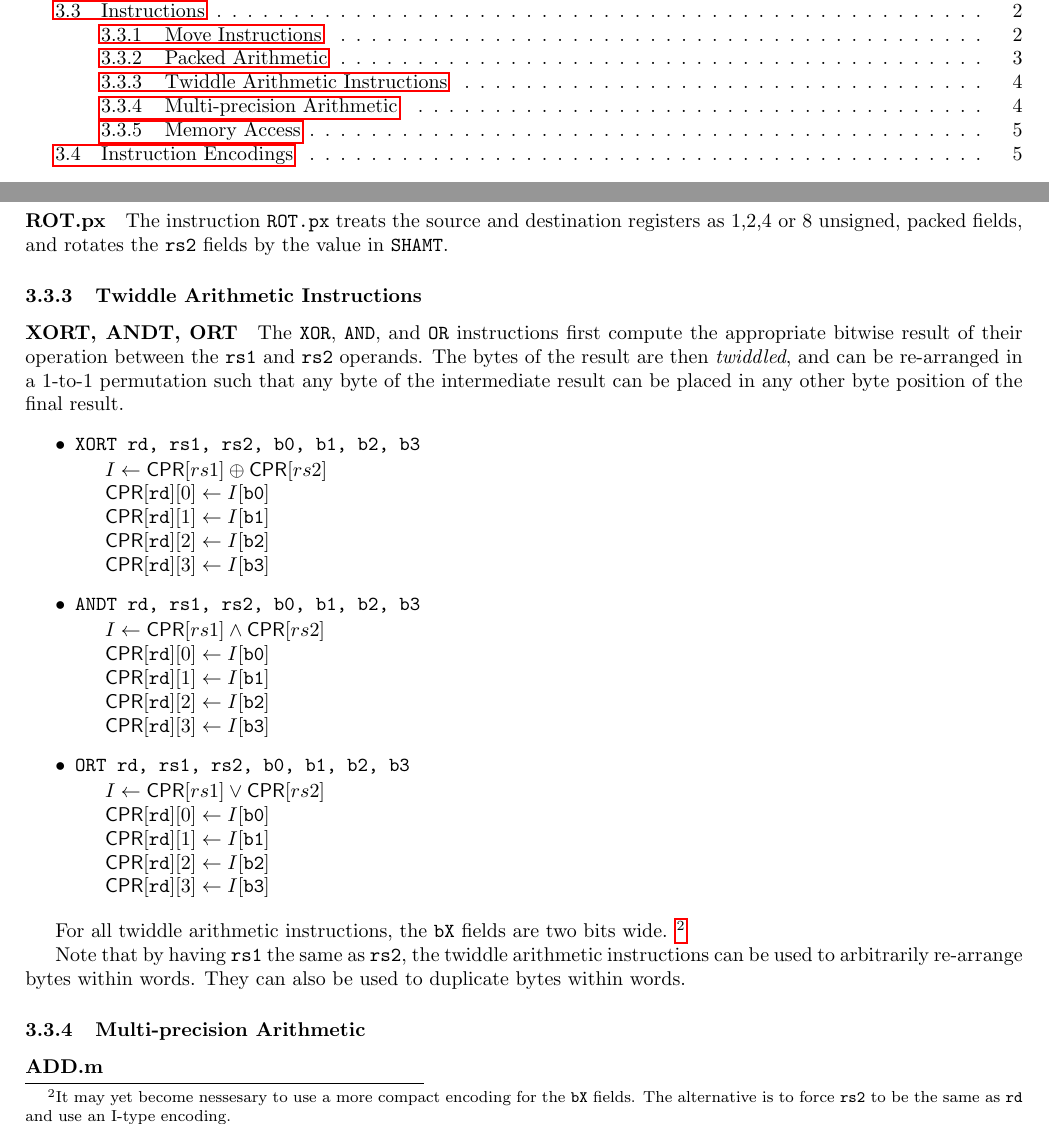
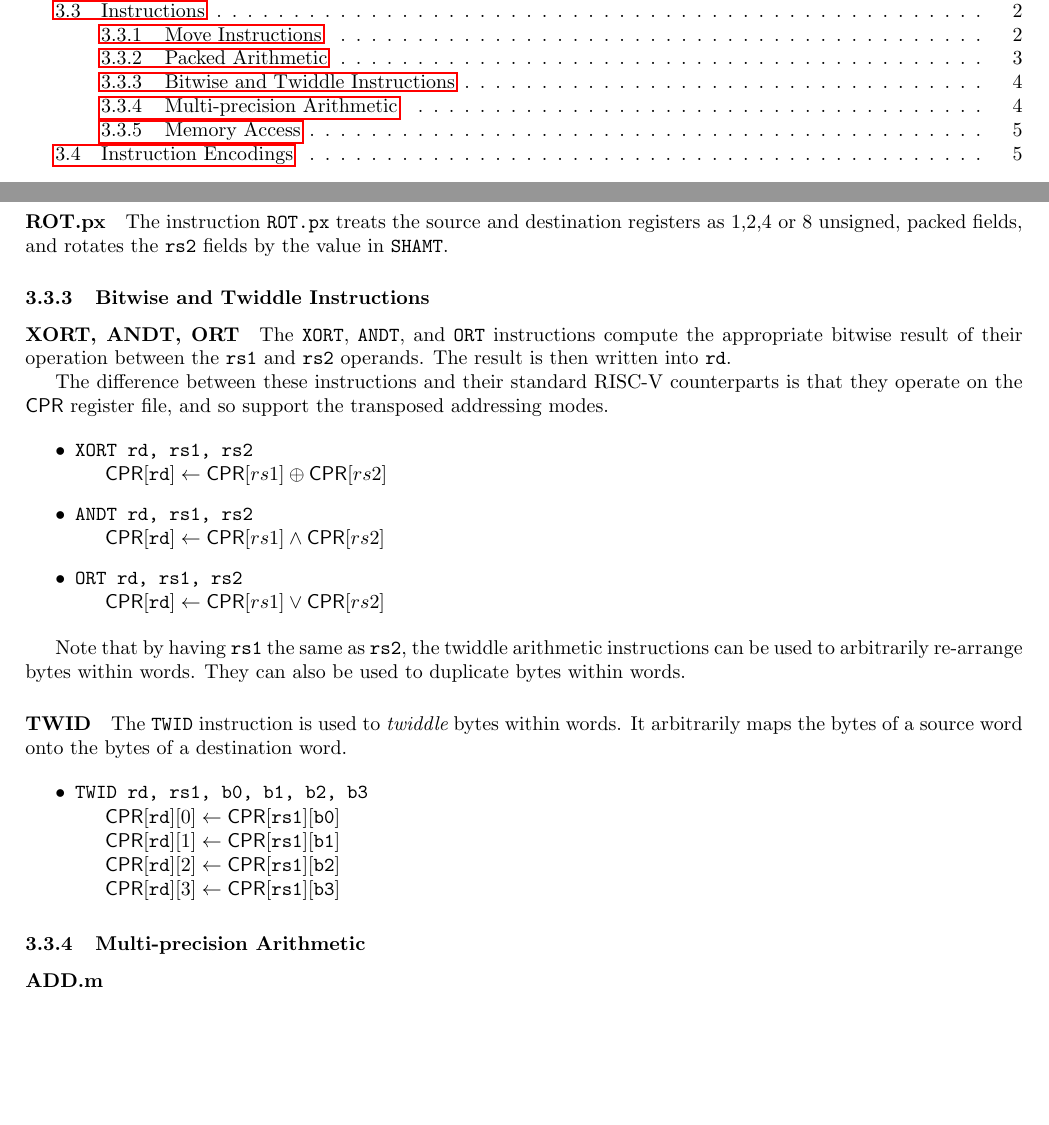
Before and after one commit to scarv/xcrypto, a LaTeX document (docs/crypto-ise.tex, which reads docs/crypto-ise.specification.tex): two parts of pages 1 and 4 of 5, joined at a grey line, cut so that both start at the same text, the shorter picture padded with empty space. Compiled offline with pdfLaTeX.

Commit message:
Remove twiddle functionality from bitwise ops.
- Add a dedicated twiddle instruction.
- Bitwise ops now just work as normal.
- This needed to be done because the encoding space was too
  expensive.

 On branch master
 Your branch is up-to-date with 'origin/master'.

 Changes to be committed:
	modified:   docs/crypto-ise.specification.tex

```diff
--- a/docs/crypto-ise.specification.tex
+++ b/docs/crypto-ise.specification.tex
@@ -184,49 +184,49 @@ The instruction \ASM{ROT.px} treats the source and destination registers as
 1,2,4 or 8 unsigned, packed fields, and rotates the {\tt rs2} fields by
 the value in {\tt SHAMT}.
 
-\subsubsection{Twiddle Arithmetic Instructions}
+\subsubsection{Bitwise and Twiddle Instructions}
 
 \paragraph{XORT, ANDT, ORT}
 
-The \ASM{XOR}, \ASM{AND}, and \ASM{OR} instructions first compute the
+The \ASM{XORT}, \ASM{ANDT}, and \ASM{ORT} instructions compute the
 appropriate bitwise result of their operation between the {\tt rs1} and
-{\tt rs2} operands. The bytes of the result are then {\em twiddled}, and
-can be re-arranged in a 1-to-1 permutation such that any byte of the
-intermediate result can be placed in any other byte position of the final
-result.
+{\tt rs2} operands. The result is then written into {\tt rd}.
+
+The difference between these instructions and their standard RISC-V
+counterparts is that they operate on the $\CPR$ register file, and so
+support the transposed addressing modes.
 
 \begin{itemize}
-\item \INST{XORT rd, rs1, rs2, b0, b1, b2, b3}{
-    $ I \ASN \CPR[*][rs1] \XOR \CPR[*][rs2] $ \\
-    $ \CPR[*][\OPER{rd}][0] \ASN I[\OPER{b0}] $ \\
-    $ \CPR[*][\OPER{rd}][1] \ASN I[\OPER{b1}] $ \\
-    $ \CPR[*][\OPER{rd}][2] \ASN I[\OPER{b2}] $ \\
-    $ \CPR[*][\OPER{rd}][3] \ASN I[\OPER{b3}] $
+\item \INST{XORT rd, rs1, rs2}{
+    $ \CPR[*][\OPER{rd}] \ASN \CPR[*][rs1] \XOR \CPR[*][rs2] $ \\
 }
-\item \INST{ANDT rd, rs1, rs2, b0, b1, b2, b3}{
-    $ I \ASN \CPR[*][rs1] \AND \CPR[*][rs2] $ \\
-    $ \CPR[*][\OPER{rd}][0] \ASN I[\OPER{b0}] $ \\
-    $ \CPR[*][\OPER{rd}][1] \ASN I[\OPER{b1}] $ \\
-    $ \CPR[*][\OPER{rd}][2] \ASN I[\OPER{b2}] $ \\
-    $ \CPR[*][\OPER{rd}][3] \ASN I[\OPER{b3}] $
+\item \INST{ANDT rd, rs1, rs2}{
+    $ \CPR[*][\OPER{rd}] \ASN \CPR[*][rs1] \AND \CPR[*][rs2] $ \\
 }
-\item \INST{ORT rd, rs1, rs2, b0, b1, b2, b3}{
-    $ I \ASN \CPR[*][rs1] \IOR \CPR[*][rs2] $ \\
-    $ \CPR[*][\OPER{rd}][0] \ASN I[\OPER{b0}] $ \\
-    $ \CPR[*][\OPER{rd}][1] \ASN I[\OPER{b1}] $ \\
-    $ \CPR[*][\OPER{rd}][2] \ASN I[\OPER{b2}] $ \\
-    $ \CPR[*][\OPER{rd}][3] \ASN I[\OPER{b3}] $
+\item \INST{ORT rd, rs1, rs2}{
+    $ \CPR[*][\OPER{rd}] \ASN \CPR[*][rs1] \IOR \CPR[*][rs2] $ \\
 }
 \end{itemize}
-
-For all twiddle arithmetic instructions, the {\tt bX} fields are two bits
-wide. \designnote{ It may yet become nessesary to use a more compact
-encoding for the {\tt bX} fields. The alternative is to force
-{\tt rs2} to be the same as {\tt rd} and use an I-type encoding.}
 
 Note that by having {\tt rs1} the same as {\tt rs2}, the twiddle
 arithmetic instructions can be used to arbitrarily re-arrange bytes
 within words. They can also be used to duplicate bytes within words.
+
+\paragraph{TWID}
+
+The \ASM{TWID} instruction is used to {\em twiddle} bytes within words.
+It arbitrarily maps the bytes of a source word onto the bytes of a
+destination word.
+
+\begin{itemize}
+\item \INST{TWID rd, rs1, b0, b1, b2, b3}{
+    $ \CPR[*][\OPER{rd}][0] \ASN \CPR[*][\OPER{rs1}][\OPER{b0}] $ \\
+    $ \CPR[*][\OPER{rd}][1] \ASN \CPR[*][\OPER{rs1}][\OPER{b1}] $ \\
+    $ \CPR[*][\OPER{rd}][2] \ASN \CPR[*][\OPER{rs1}][\OPER{b2}] $ \\
+    $ \CPR[*][\OPER{rd}][3] \ASN \CPR[*][\OPER{rs1}][\OPER{b3}] $
+}
+\end{itemize}
+
 
 \subsubsection{Multi-precision Arithmetic}
 \paragraph{ADD.m}
```
